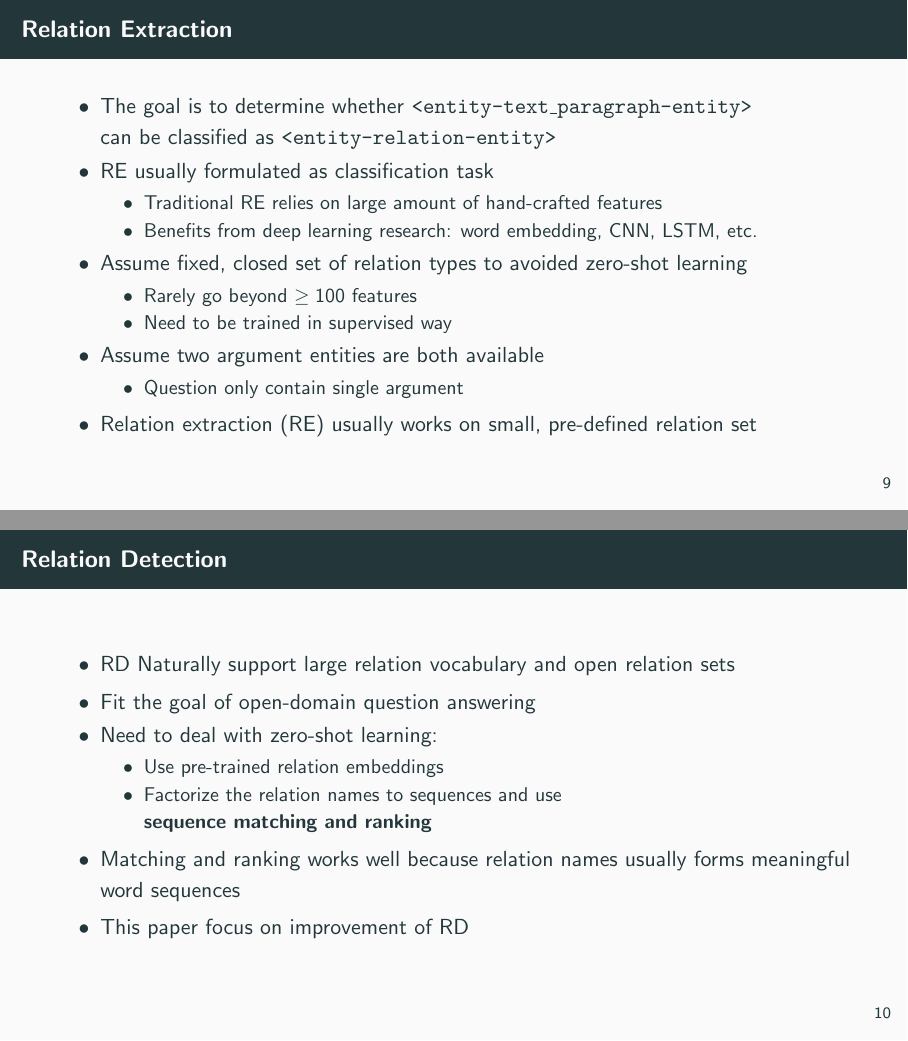
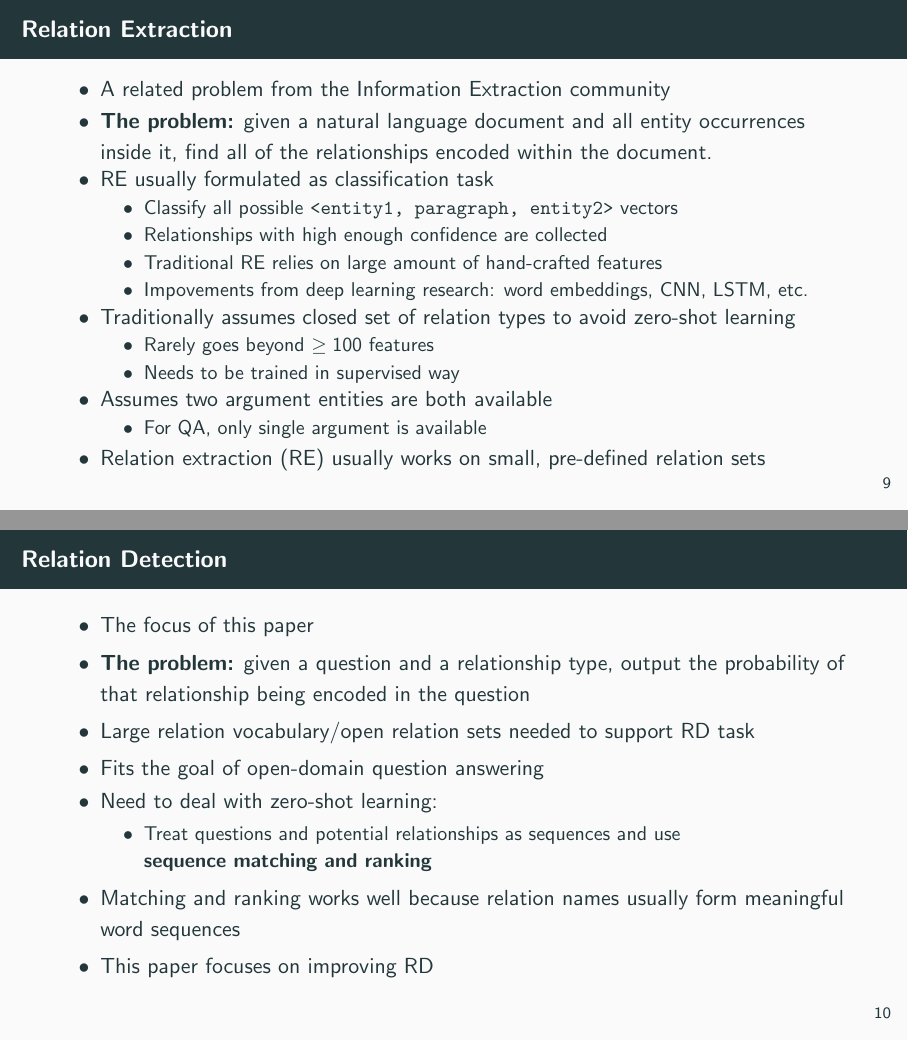
Before and after one commit to jixinfeng/EEL6935-Course-Project, LaTeX slides (paper_presentation/KBQA_slide.tex): pages 12 and 14 of 30, joined at a grey line. Compiled offline with pdfLaTeX.

Commit message:
Edits to paper presentation

```diff
--- a/paper_presentation/KBQA_slide.tex
+++ b/paper_presentation/KBQA_slide.tex
@@ -129,22 +129,24 @@ Department of \\
 
 \begin{frame}
 \frametitle{Introduction}
-    This paper focus on improvement of relation detection.
+    This paper focuses on improving relation detection.
     \begin{itemize}
         \onslide<1->{
         \item General relation detection has been well studied in NLP
         \begin{itemize}
-            \item Not KBQA driven, causing significant gap
+            \item Most research typically not KBQA driven
+            \item Significant gap between previous work and current needs
         \end{itemize}
-        \item Number of target relations is limited in most general relation detection tasks
+        \item Number of target relations is limited in most research papers
         \begin{itemize}
-            \item Normally $\leq 100$ relations detected
-            \item Even a small KB may contains $\geq 6000$ relations
+            \item Often attempt detecting $\leq 100$ relations
+            \item Even a small KB may contain $\geq 6000$ relations
         \end{itemize}
         \item Multiple relation questions require a chain of prediction
         \item Relation detection in KBQA often becomes a {\bf zero-shot learning} task}
         \onslide<3->{
-        \item {\bf Conclusion:} KB relation detection is much harder}
+        \item {\bf Conclusion:} KB relation detection is much harder
+        }
     \end{itemize}
     \onslide<2>{
     \begin{tikzpicture}[remember picture,overlay]
@@ -166,41 +168,42 @@ Department of \\
 \begin{frame}
 \frametitle{Relation Extraction}
     \begin{itemize}
-    \item The goal is to determine whether
-        \texttt{<entity-text\_paragraph-entity>} \\
-        can be classified as
-        \texttt{<entity-relation-entity>}
+    \item A related problem from the Information Extraction community
+    \item \textbf{The problem:} given a natural language document and all entity occurrences inside it, find all of the relationships encoded within the document.
     \item RE usually formulated as classification task
     \begin{itemize}
+       \item  Classify all possible \texttt{<entity1, paragraph, entity2>} vectors
+       \item Relationships with high enough confidence are collected
         \item Traditional RE relies on large amount of hand-crafted features
-        \item Benefits from deep learning research: word embedding, CNN, LSTM, etc.
+        \item Impovements from deep learning research: word embeddings, CNN, LSTM, etc.
     \end{itemize}\pause
-    \item Assume fixed, closed set of relation types to avoided zero-shot learning
+    \item Traditionally assumes closed set of relation types to avoid zero-shot learning
     \begin{itemize}
-        \item Rarely go beyond $\geq 100$ features
-        \item Need to be trained in supervised way
+        \item Rarely goes beyond $\geq 100$ features
+        \item Needs to be trained in supervised way
     \end{itemize}
-    \item Assume two argument entities are both available
+    \item Assumes two argument entities are both available
     \begin{itemize}
-        \item Question only contain single argument
+        \item For QA, only single argument is available
     \end{itemize}
-    \item Relation extraction (RE) usually works on small, pre-defined relation set
+    \item Relation extraction (RE) usually works on small, pre-defined relation sets
     \end{itemize}
 \end{frame}
 
 \begin{frame}
 \frametitle{Relation Detection}
     \begin{itemize}
-        \item RD Naturally support large relation vocabulary and open relation sets
-        \item Fit the goal of open-domain question answering
+       \item The focus of this paper
+       \item \textbf{The problem:} given a question and a relationship type, output the probability of that relationship being encoded in the question
+        \item Large relation vocabulary/open relation sets needed to support RD task
+        \item Fits the goal of open-domain question answering
         \item Need to deal with zero-shot learning:
         \begin{itemize}
-            \item Use pre-trained relation embeddings
-            \item Factorize the relation names to sequences and use \\
+            \item Treat questions and potential relationships as sequences and use \\
             {\bf sequence matching and ranking}
         \end{itemize}
-        \item Matching and ranking works well because relation names usually forms meaningful word sequences\pause
-        \item This paper focus on improvement of RD
+        \item Matching and ranking works well because relation names usually form meaningful word sequences\pause
+        \item This paper focuses on improving RD
     \end{itemize}
 \end{frame}
 
```
Also changed, not shown: paper_presentation/KBQA_slide.tex (71 more changed lines).
